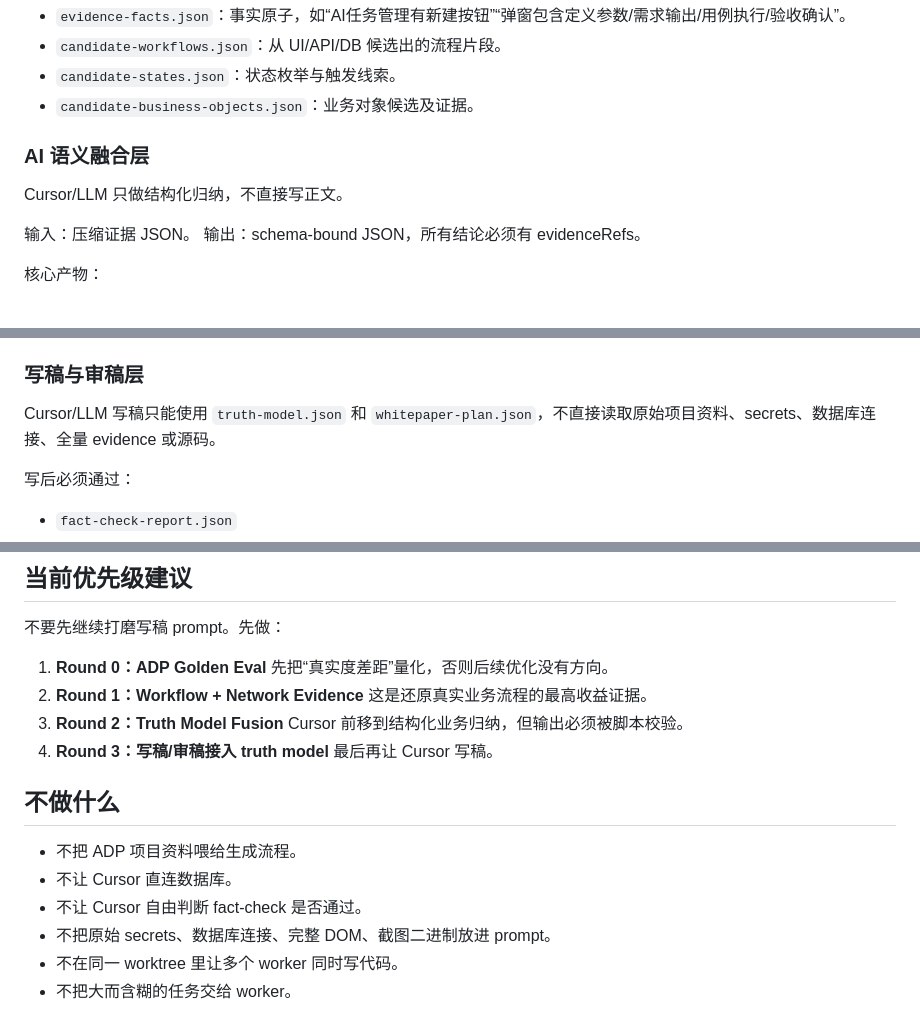
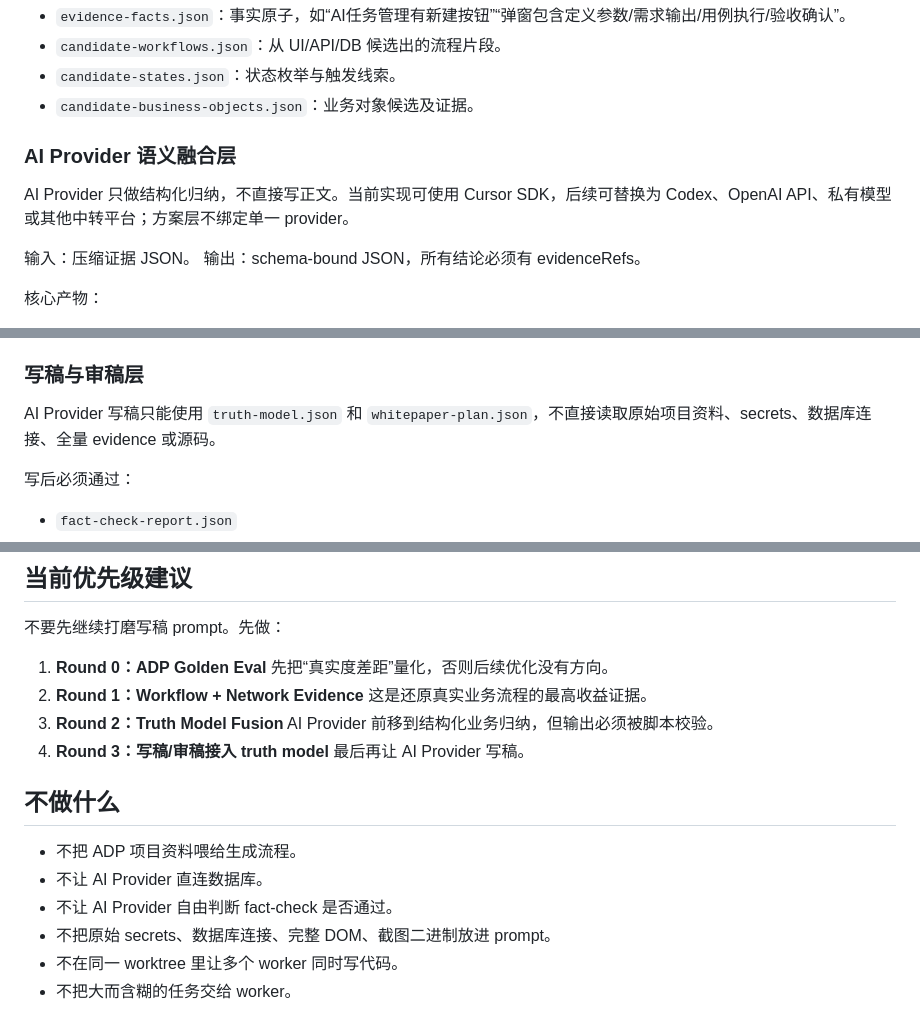
Before and after one commit to loigtory/system-whitepaper, a Markdown page: docs/HIGH-TRUTH-OPTIMIZATION-FRAMEWORK.md, 3 parts joined by grey strips. Rendered like a GitHub page.

Commit message:
docs(truth): generalize AI provider architecture

```diff
--- a/docs/HIGH-TRUTH-OPTIMIZATION-FRAMEWORK.md
+++ b/docs/HIGH-TRUTH-OPTIMIZATION-FRAMEWORK.md
@@ -53,9 +53,9 @@ flowchart LR
 - `candidate-states.json`：状态枚举与触发线索。
 - `candidate-business-objects.json`：业务对象候选及证据。
 
-### AI 语义融合层
+### AI Provider 语义融合层
 
-Cursor/LLM 只做结构化归纳，不直接写正文。
+AI Provider 只做结构化归纳，不直接写正文。当前实现可使用 Cursor SDK，后续可替换为 Codex、OpenAI API、私有模型或其他中转平台；方案层不绑定单一 provider。
 
 输入：压缩证据 JSON。
 输出：schema-bound JSON，所有结论必须有 evidenceRefs。
@@ -79,7 +79,7 @@ Cursor/LLM 只做结构化归纳，不直接写正文。
 
 ### 写稿与审稿层
 
-Cursor/LLM 写稿只能使用 `truth-model.json` 和 `whitepaper-plan.json`，不直接读取原始项目资料、secrets、数据库连接、全量 evidence 或源码。
+AI Provider 写稿只能使用 `truth-model.json` 和 `whitepaper-plan.json`，不直接读取原始项目资料、secrets、数据库连接、全量 evidence 或源码。
 
 写后必须通过：
 
@@ -246,15 +246,15 @@ Coordinator 汇总进度时只报：
 2. **Round 1：Workflow + Network Evidence**
    这是还原真实业务流程的最高收益证据。
 3. **Round 2：Truth Model Fusion**
-   Cursor 前移到结构化业务归纳，但输出必须被脚本校验。
+   AI Provider 前移到结构化业务归纳，但输出必须被脚本校验。
 4. **Round 3：写稿/审稿接入 truth model**
-   最后再让 Cursor 写稿。
+   最后再让 AI Provider 写稿。
 
 ## 不做什么
 
 - 不把 ADP 项目资料喂给生成流程。
-- 不让 Cursor 直连数据库。
-- 不让 Cursor 自由判断 fact-check 是否通过。
+- 不让 AI Provider 直连数据库。
+- 不让 AI Provider 自由判断 fact-check 是否通过。
 - 不把原始 secrets、数据库连接、完整 DOM、截图二进制放进 prompt。
 - 不在同一 worktree 里让多个 worker 同时写代码。
 - 不把大而含糊的任务交给 worker。
```
Also changed, not shown: other parts of docs/HIGH-TRUTH-OPTIMIZATION-FRAMEWORK.md (+1 -1 lines), SKILL.md (+2 -2 lines).
